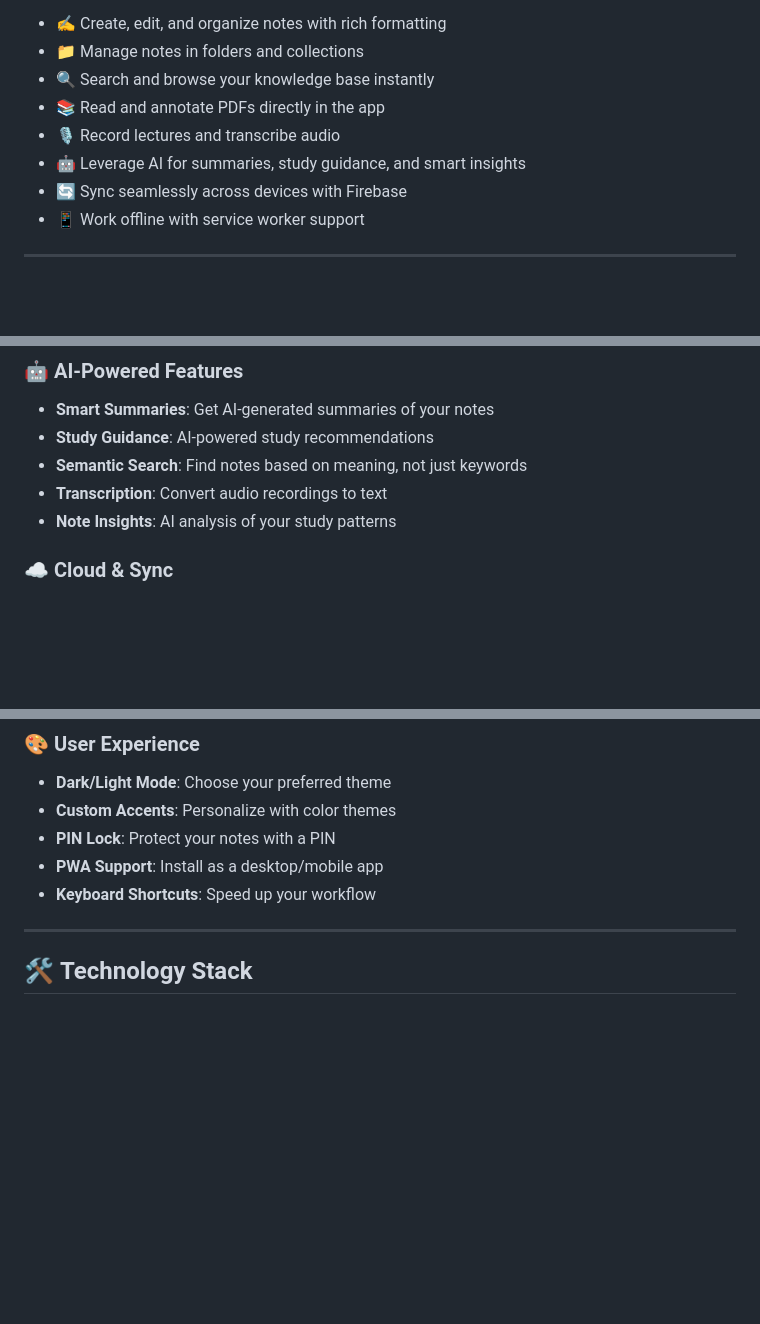
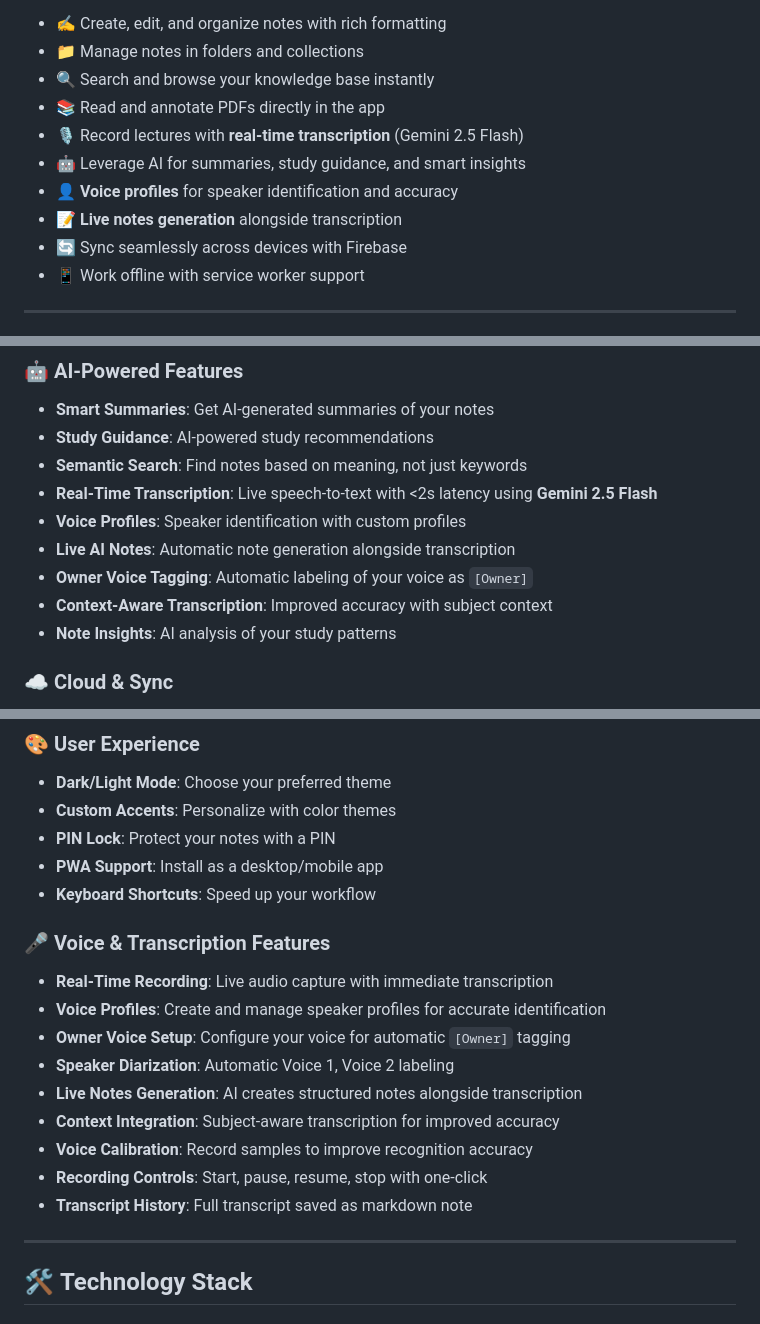
Before and after one commit to ShanMade/Ai-Notez, a Markdown page: README.md, 3 parts joined by grey strips. GitHub-like rendering; blank space fills up the shorter version.

Commit message:
📝 Update README with new voice transcription features
Co-authored-by: ShanMade <ShanMade@users.noreply.github.com>

```diff
--- a/README.md
+++ b/README.md
@@ -19,8 +19,10 @@ Whether you're managing lecture notes, PDF documents, transcripts, or research m
 - 📁 Manage notes in folders and collections
 - 🔍 Search and browse your knowledge base instantly
 - 📚 Read and annotate PDFs directly in the app
-- 🎙️ Record lectures and transcribe audio
+- 🎙️ Record lectures with **real-time transcription** (Gemini 2.5 Flash)
 - 🤖 Leverage AI for summaries, study guidance, and smart insights
+- 👤 **Voice profiles** for speaker identification and accuracy
+- 📝 **Live notes generation** alongside transcription
 - 🔄 Sync seamlessly across devices with Firebase
 - 📱 Work offline with service worker support
 
@@ -82,7 +86,11 @@ This fragmentation **breaks focus** and makes **effective review difficult**. No
 - **Smart Summaries**: Get AI-generated summaries of your notes
 - **Study Guidance**: AI-powered study recommendations
 - **Semantic Search**: Find notes based on meaning, not just keywords
-- **Transcription**: Convert audio recordings to text
+- **Real-Time Transcription**: Live speech-to-text with <2s latency using **Gemini 2.5 Flash**
+- **Voice Profiles**: Speaker identification with custom profiles
+- **Live AI Notes**: Automatic note generation alongside transcription
+- **Owner Voice Tagging**: Automatic labeling of your voice as `[Owner]`
+- **Context-Aware Transcription**: Improved accuracy with subject context
 - **Note Insights**: AI analysis of your study patterns
 
 ### ☁️ **Cloud & Sync**
@@ -97,6 +105,17 @@ This fragmentation **breaks focus** and makes **effective review difficult**. No
 - **PIN Lock**: Protect your notes with a PIN
 - **PWA Support**: Install as a desktop/mobile app
 - **Keyboard Shortcuts**: Speed up your workflow
+
+### 🎤 **Voice & Transcription Features**
+- **Real-Time Recording**: Live audio capture with immediate transcription
+- **Voice Profiles**: Create and manage speaker profiles for accurate identification
+- **Owner Voice Setup**: Configure your voice for automatic `[Owner]` tagging
+- **Speaker Diarization**: Automatic Voice 1, Voice 2 labeling
+- **Live Notes Generation**: AI creates structured notes alongside transcription
+- **Context Integration**: Subject-aware transcription for improved accuracy
+- **Voice Calibration**: Record samples to improve recognition accuracy
+- **Recording Controls**: Start, pause, resume, stop with one-click
+- **Transcript History**: Full transcript saved as markdown note
 
 ---
 
```
Also changed, not shown: other parts of README.md (+3 -1 lines).
